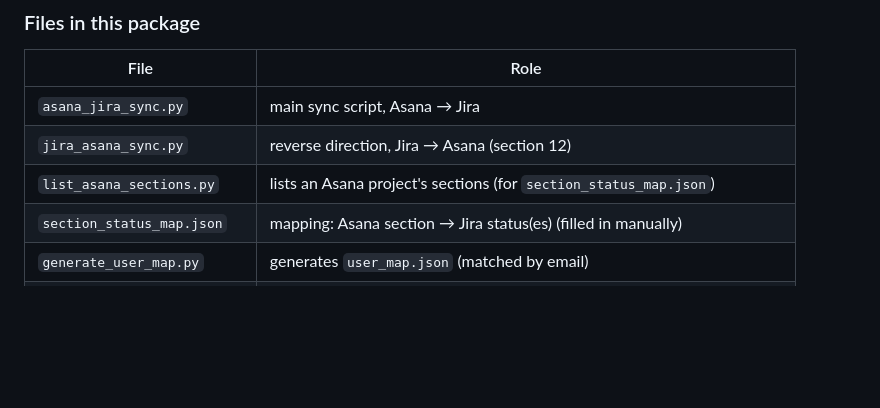
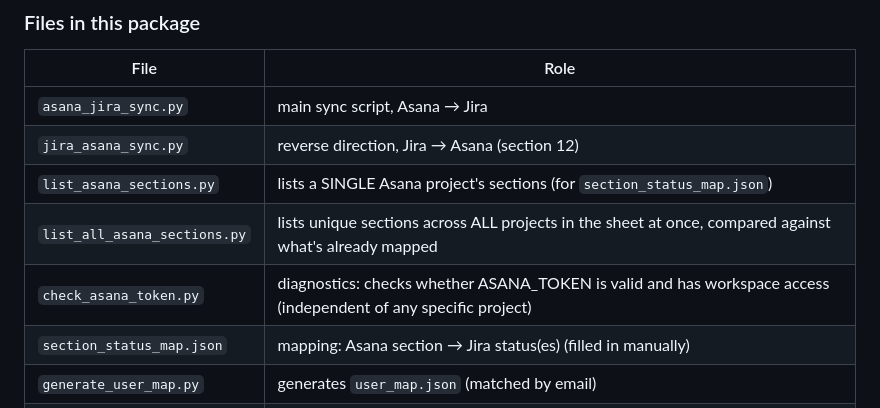
Before and after one commit to Achatchriel/Asana-to-Jira-migration, a Markdown page: README.md, the part around one of its changes. Rendered like a GitHub page; blank space fills up the shorter version.

```diff
--- a/README.md
+++ b/README.md
@@ -352,7 +391,9 @@ DEBUG_SYNC=1 python asana_jira_sync.py --limit 1 --project-keys KEY
 |---|---|
 | `asana_jira_sync.py` | main sync script, Asana → Jira |
 | `jira_asana_sync.py` | reverse direction, Jira → Asana (section 12) |
-| `list_asana_sections.py` | lists an Asana project's sections (for `section_status_map.json`) |
+| `list_asana_sections.py` | lists a SINGLE Asana project's sections (for `section_status_map.json`) |
+| `list_all_asana_sections.py` | lists unique sections across ALL projects in the sheet at once, compared against what's already mapped |
+| `check_asana_token.py` | diagnostics: checks whether ASANA_TOKEN is valid and has workspace access (independent of any specific project) |
 | `section_status_map.json` | mapping: Asana section → Jira status(es) (filled in manually) |
 | `generate_user_map.py` | generates `user_map.json` (matched by email) |
 | `list_asana_members.py` | lists Asana workspace members/guests with their gid |
```
Also changed, not shown: other parts of README.md (+63 -22 lines).
